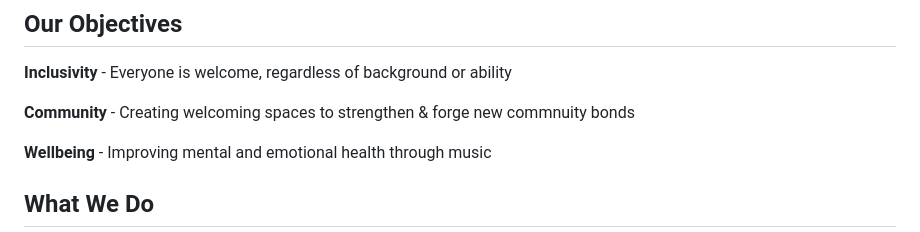
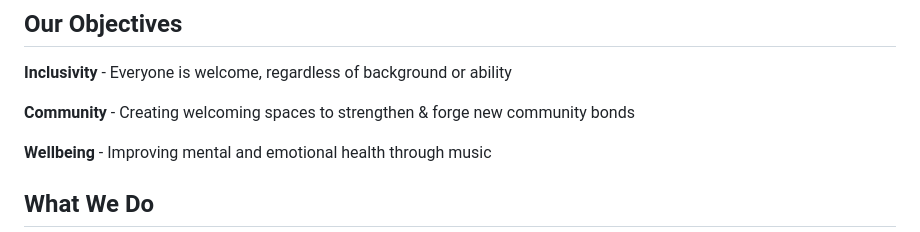
Before and after one commit to chobbledotcom/uke-group-north, a Markdown page: pages/about.md, the part around the change. GitHub-like rendering.

Commit message:
Update pages/about.md (via Pages CMS)

```diff
--- a/pages/about.md
+++ b/pages/about.md
@@ -24,7 +24,7 @@ We're proud to work alongside organizations who create possitive ripples in comm
 
 **Inclusivity** - Everyone is welcome, regardless of background or ability
 
-**Community** - Creating welcoming spaces to strengthen & forge new commnuity bonds
+**Community** - Creating welcoming spaces to strengthen & forge new community bonds
 
 **Wellbeing** - Improving mental and emotional health through music
 
```
